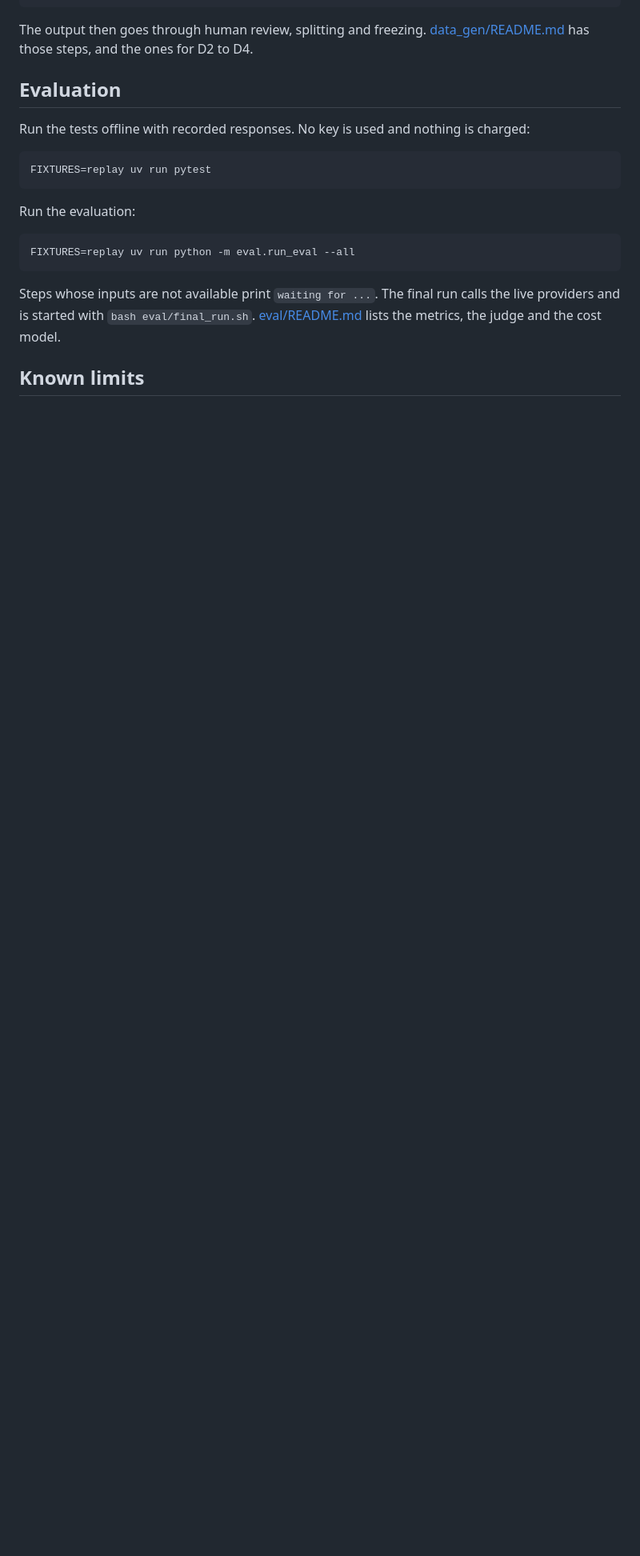
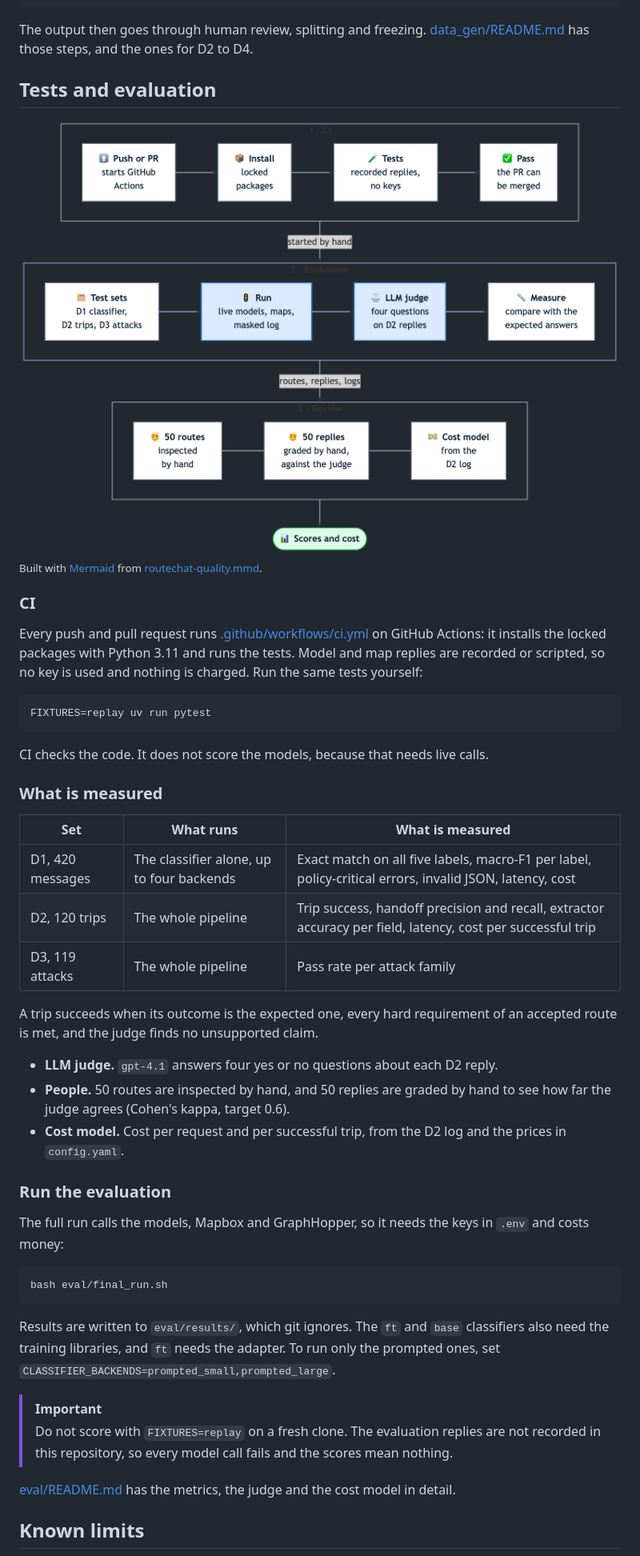
Before and after one commit to pranaycv/RouteChatbot, a Markdown page: README.md, the part around one of its changes. Shown at 80% size. GitHub-like rendering; pictures changed too: docs/assets/routechat-quality-light.png (added); blank space fills up the shorter version.

Commit message:
Describe the tests and evaluation in the README
Replace an evaluation command that scored nothing on a fresh clone.

Co-Authored-By: Claude Opus 5.5 <noreply@anthropic.com>

````diff
--- a/README.md
+++ b/README.md
@@ -218,21 +218,53 @@ uv run python -m data_gen.pipeline generate --n 3000 --out data/d1_pilot_new
 
 The output then goes through human review, splitting and freezing. [data_gen/README.md](data_gen/README.md) has those steps, and the ones for D2 to D4.
 
-## Evaluation
+## Tests and evaluation
 
-Run the tests offline with recorded responses. No key is used and nothing is charged:
+<picture>
+  <source media="(prefers-color-scheme: dark)" srcset="docs/assets/routechat-quality-dark.png">
+  <img src="docs/assets/routechat-quality-light.png" alt="How RouteChat is checked. 1 CI: a push or pull request starts GitHub Actions, which installs the locked packages and runs the tests; when they pass the pull request can be merged. 2 Evaluation, started by hand: test sets D1, D2 and D3 are run with live models and maps, an LLM judge answers four questions on D2 replies, and results are compared with the expected answers. 3 Review: 50 routes inspected by hand, 50 replies graded by hand against the judge, and the cost model from the D2 log. The output is scores and cost." width="100%">
+</picture>
+
+<sub>Built with <a href="https://mermaid.js.org/">Mermaid</a> from <a href="docs/assets/routechat-quality.mmd">routechat-quality.mmd</a>.</sub>
+
+### CI
+
+Every push and pull request runs [.github/workflows/ci.yml](.github/workflows/ci.yml) on GitHub Actions: it installs the locked packages with Python 3.11 and runs the tests. Model and map replies are recorded or scripted, so no key is used and nothing is charged. Run the same tests yourself:
 
 ```bash
 FIXTURES=replay uv run pytest
 ```
 
-Run the evaluation:
+CI checks the code. It does not score the models, because that needs live calls.
+
+### What is measured
+
+| Set | What runs | What is measured |
+|---|---|---|
+| D1, 420 messages | The classifier alone, up to four backends | Exact match on all five labels, macro-F1 per label, policy-critical errors, invalid JSON, latency, cost |
+| D2, 120 trips | The whole pipeline | Trip success, handoff precision and recall, extractor accuracy per field, latency, cost per successful trip |
+| D3, 119 attacks | The whole pipeline | Pass rate per attack family |
+
+A trip succeeds when its outcome is the expected one, every hard requirement of an accepted route is met, and the judge finds no unsupported claim.
+
+- **LLM judge.** `gpt-4.1` answers four yes or no questions about each D2 reply.
+- **People.** 50 routes are inspected by hand, and 50 replies are graded by hand to see how far the judge agrees (Cohen's kappa, target 0.6).
+- **Cost model.** Cost per request and per successful trip, from the D2 log and the prices in `config.yaml`.
+
+### Run the evaluation
+
+The full run calls the models, Mapbox and GraphHopper, so it needs the keys in `.env` and costs money:
 
 ```bash
-FIXTURES=replay uv run python -m eval.run_eval --all
+bash eval/final_run.sh
 ```
 
-Steps whose inputs are not available print `waiting for ...`. The final run calls the live providers and is started with `bash eval/final_run.sh`. [eval/README.md](eval/README.md) lists the metrics, the judge and the cost model.
+Results are written to `eval/results/`, which git ignores. The `ft` and `base` classifiers also need the training libraries, and `ft` needs the adapter. To run only the prompted ones, set `CLASSIFIER_BACKENDS=prompted_small,prompted_large`.
+
+> [!IMPORTANT]
+> Do not score with `FIXTURES=replay` on a fresh clone. The evaluation replies are not recorded in this repository, so every model call fails and the scores mean nothing.
+
+[eval/README.md](eval/README.md) has the metrics, the judge and the cost model in detail.
 
 ## Known limits
 
````
Also changed, not shown: other parts of README.md (+3 -3 lines), docs/assets/routechat-quality-dark.png (added), 1 other file.
